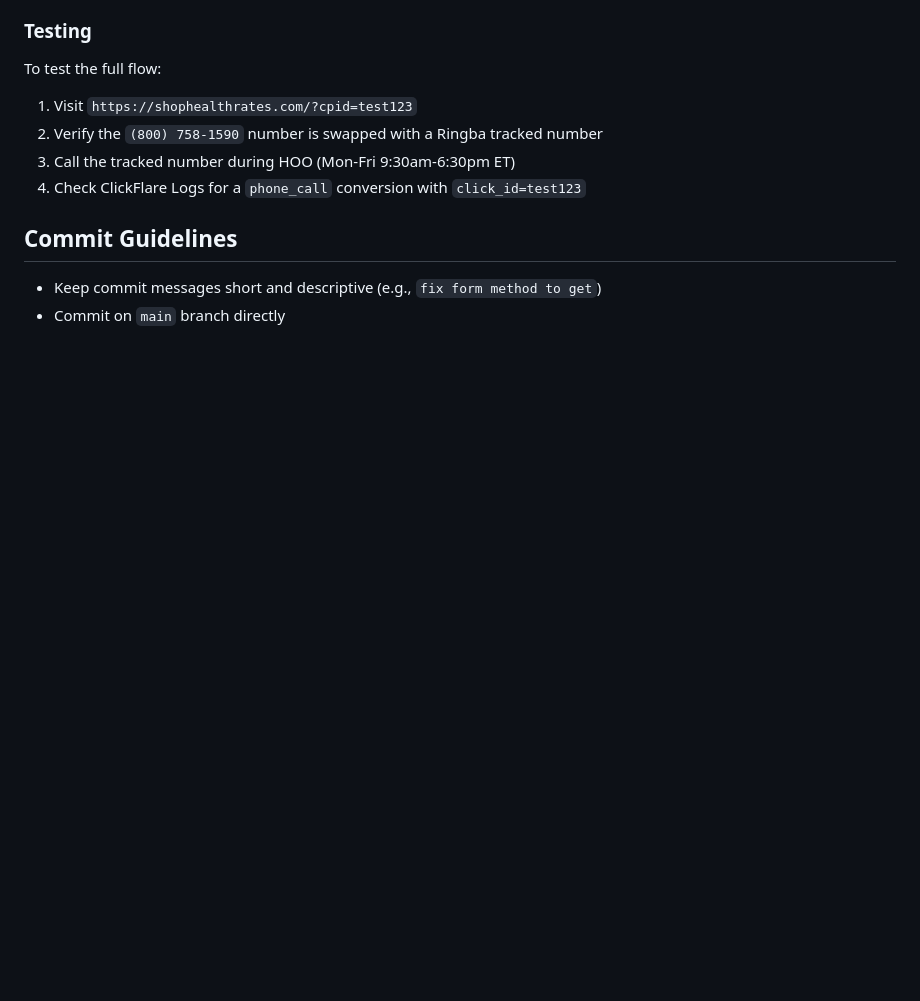
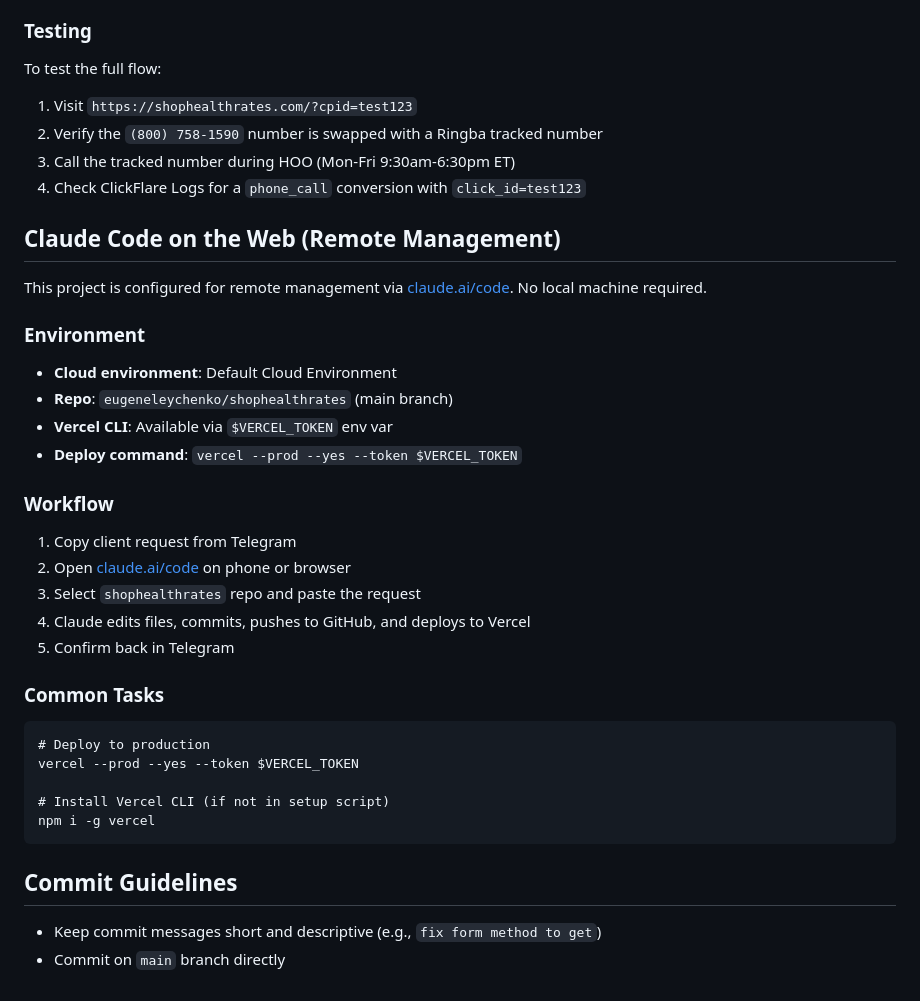
Before and after one commit to eugeneleychenko/shophealthrates, a Markdown page: AGENTS.md, the part around the change. GitHub-like rendering; blank space fills up the shorter version.

Commit message:
add Claude Code on the web workflow docs to AGENTS.md

````diff
--- a/AGENTS.md
+++ b/AGENTS.md
@@ -375,6 +375,35 @@ To test the full flow:
 3. Call the tracked number during HOO (Mon-Fri 9:30am-6:30pm ET)
 4. Check ClickFlare Logs for a `phone_call` conversion with `click_id=test123`
 
+## Claude Code on the Web (Remote Management)
+
+This project is configured for remote management via [claude.ai/code](https://claude.ai/code). No local machine required.
+
+### Environment
+
+- **Cloud environment**: Default Cloud Environment
+- **Repo**: `eugeneleychenko/shophealthrates` (main branch)
+- **Vercel CLI**: Available via `$VERCEL_TOKEN` env var
+- **Deploy command**: `vercel --prod --yes --token $VERCEL_TOKEN`
+
+### Workflow
+
+1. Copy client request from Telegram
+2. Open [claude.ai/code](https://claude.ai/code) on phone or browser
+3. Select `shophealthrates` repo and paste the request
+4. Claude edits files, commits, pushes to GitHub, and deploys to Vercel
+5. Confirm back in Telegram
+
+### Common Tasks
+
+```
+# Deploy to production
+vercel --prod --yes --token $VERCEL_TOKEN
+
+# Install Vercel CLI (if not in setup script)
+npm i -g vercel
+```
+
 ## Commit Guidelines
 
 - Keep commit messages short and descriptive (e.g., `fix form method to get`)
````
